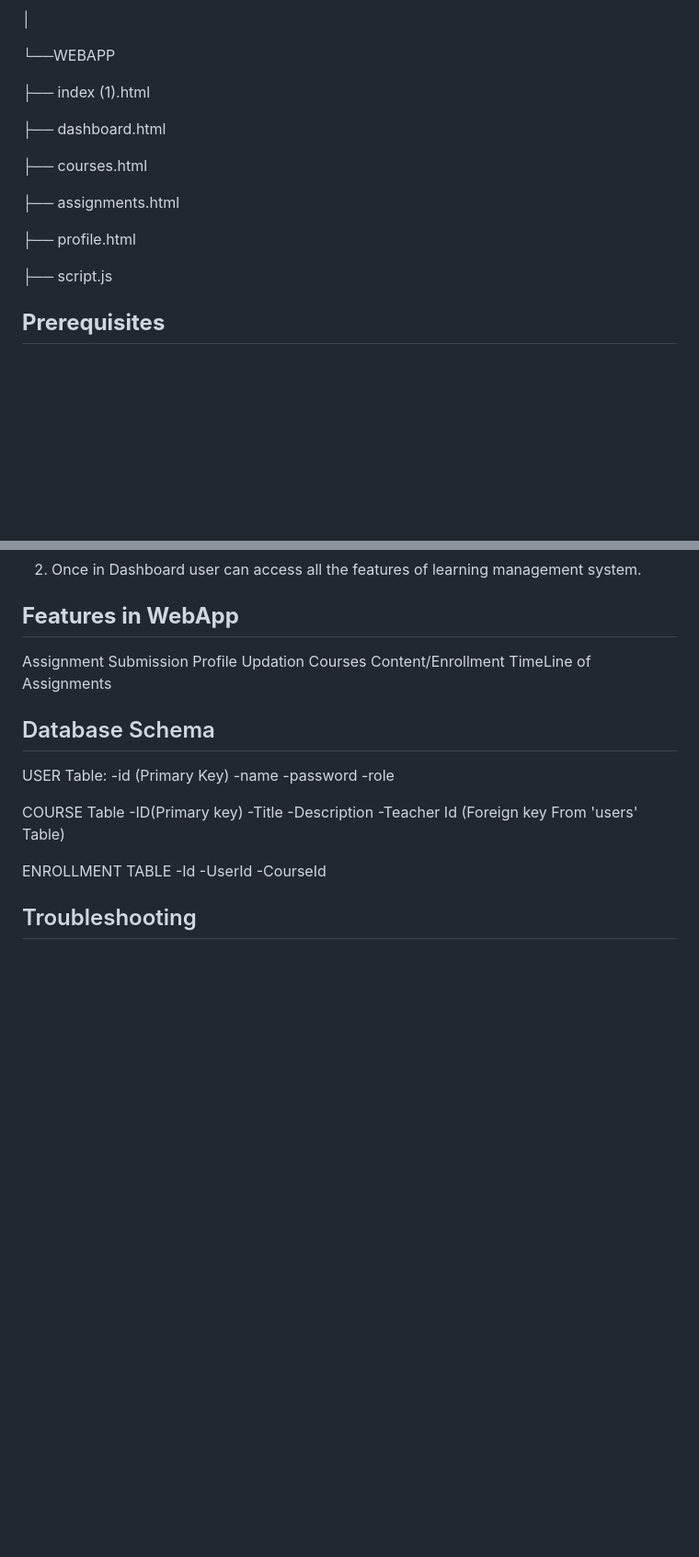
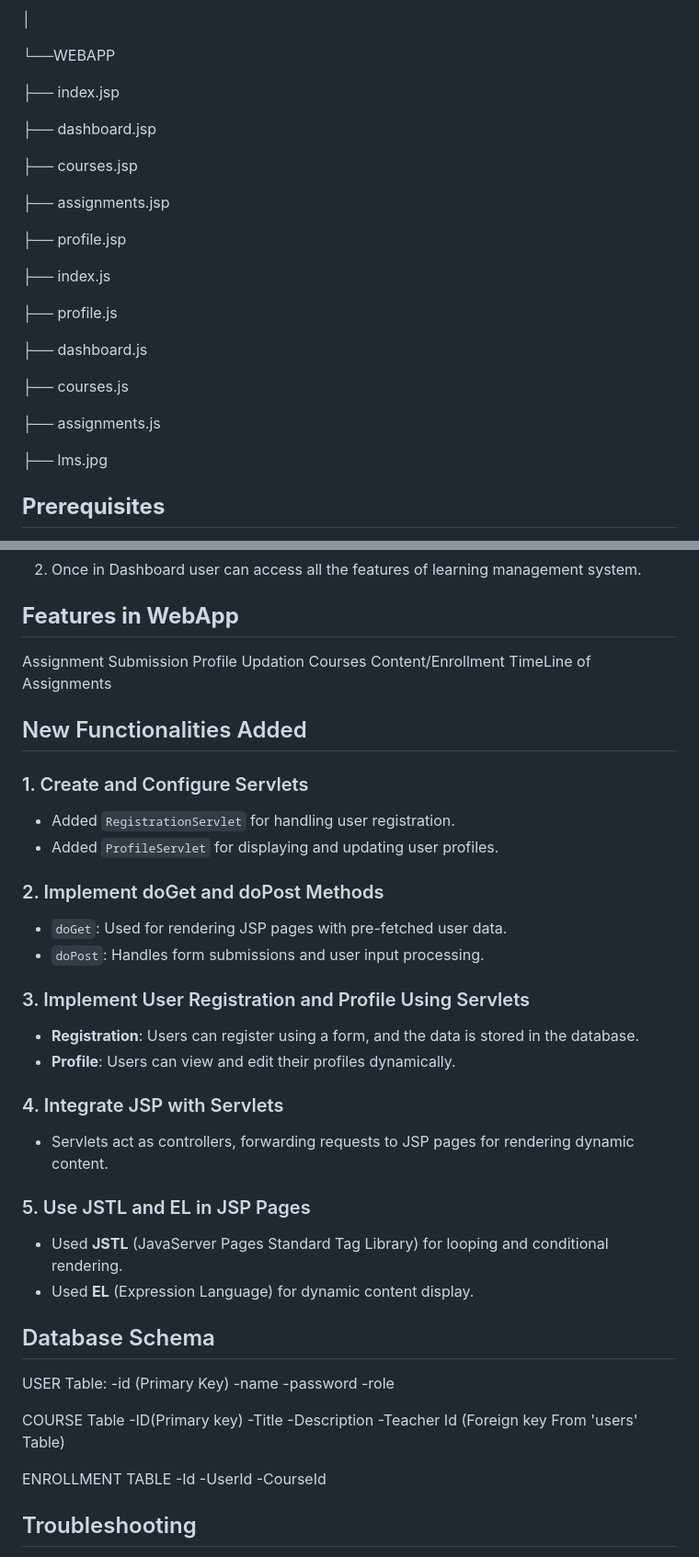
Before and after one commit to REVANTSINGH01/Online-Learning-Mangement-System, a Markdown page: README.md, 2 parts joined by grey strips. Shown: that part at 92% size. GitHub-like rendering; blank space fills up the shorter version.

```diff
--- a/README.md
+++ b/README.md
@@ -138,18 +138,27 @@ Ims-webapp
 
 └──WEBAPP
 
-├── index (1).html
+├── index.jsp
 
-├── dashboard.html
+├── dashboard.jsp
 
-├── courses.html
+├── courses.jsp
 
-├── assignments.html
+├── assignments.jsp
 
-├── profile.html
+├── profile.jsp
 
-├── script.js
+├── index.js
 
+├── profile.js
+
+├── dashboard.js
+
+├── courses.js
+
+├── assignments.js
+
+├── lms.jpg
 
 
 **Prerequisites**
@@ -239,6 +248,27 @@ Profile Updation
 Courses Content/Enrollment
 TimeLine of Assignments
 
+## New Functionalities Added
+
+### 1. Create and Configure Servlets
+- Added `RegistrationServlet` for handling user registration.
+- Added `ProfileServlet` for displaying and updating user profiles.
+
+### 2. Implement doGet and doPost Methods
+- `doGet`: Used for rendering JSP pages with pre-fetched user data.
+- `doPost`: Handles form submissions and user input processing.
+
+### 3. Implement User Registration and Profile Using Servlets
+- **Registration**: Users can register using a form, and the data is stored in the database.
+- **Profile**: Users can view and edit their profiles dynamically.
+
+### 4. Integrate JSP with Servlets
+- Servlets act as controllers, forwarding requests to JSP pages for rendering dynamic content.
+
+### 5. Use JSTL and EL in JSP Pages
+- Used **JSTL** (JavaServer Pages Standard Tag Library) for looping and conditional rendering.
+- Used **EL** (Expression Language) for dynamic content display.
+
 Database Schema
 ---------------
 USER Table:
```
